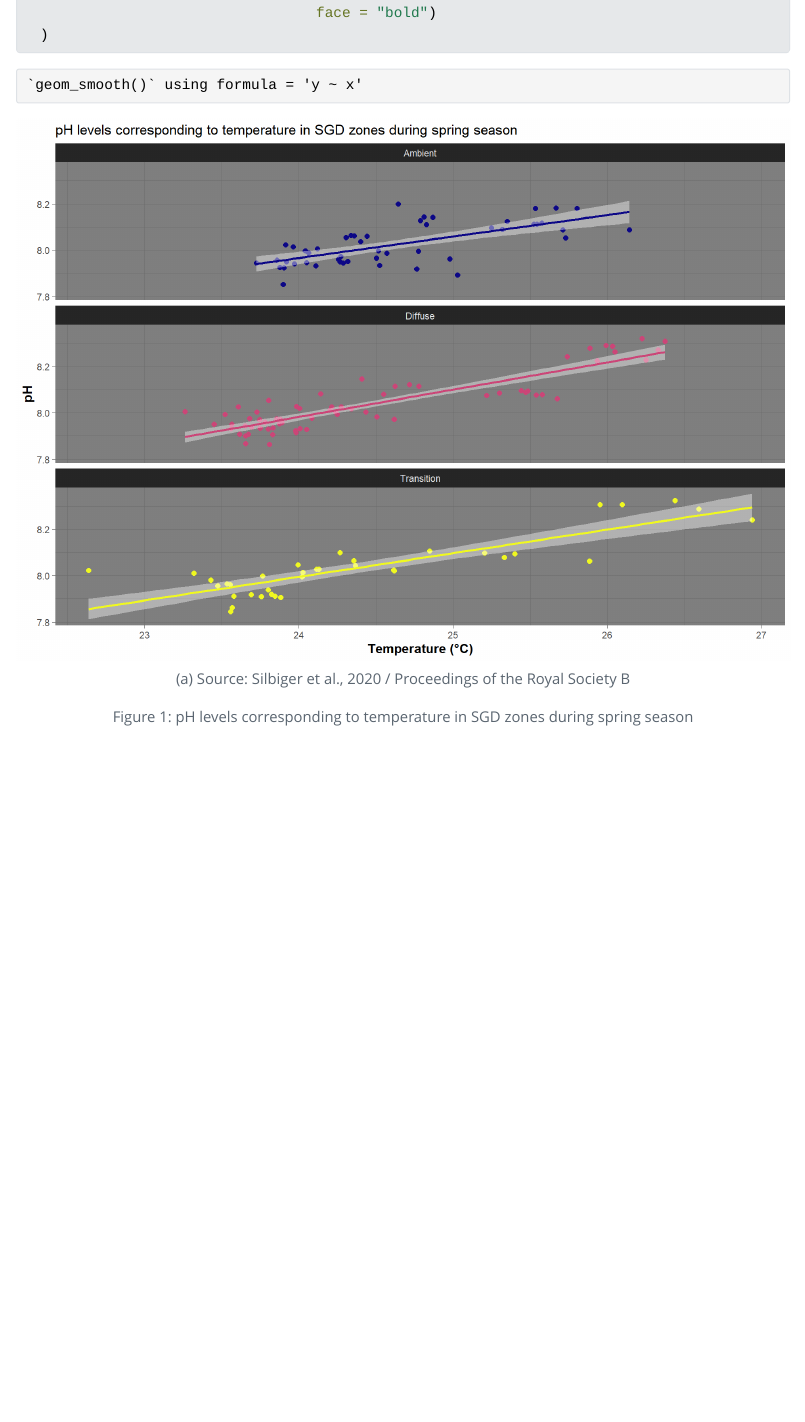
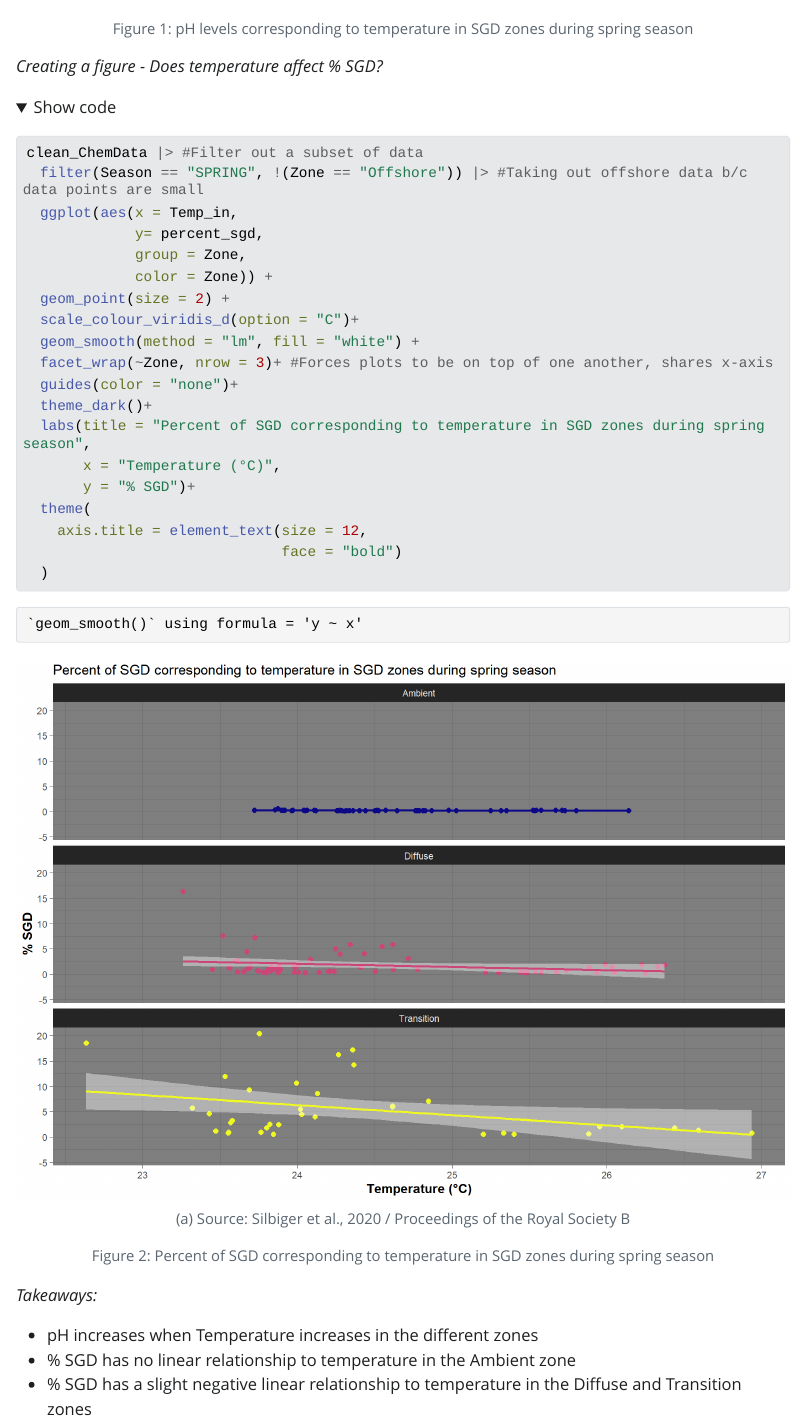
Before and after one commit to OCN-682-UH/Tapat, a Quarto document (week_06/scripts/HW_week_06.qmd): the page in a window 1100 px wide, from 2830 px down before the commit and from 3840 px down after it. The pictures show the output file week_06/scripts/HW_week_06.html that the author committed with the source, opened offline; folded parts are opened; Quarto's library style sheets are replaced by a plain one without menus; long lines of code are wrapped.

Commit message:
updating folder

````diff
--- a/week_06/scripts/HW_week_06.qmd
+++ b/week_06/scripts/HW_week_06.qmd
@@ -2,7 +2,10 @@
 title: "HW for week 06"
 author: "Gabby Tapat"
 date: "`r Sys.Date()`"
-format: html
+format:
+  html:
+    code-fold: true              # code hidden by default, with a toggle button
+    code-summary: "Show code"    # customize the button label
 editor: visual
 ---
 
@@ -89,3 +92,5 @@ filter(Season == "SPRING", !(Zone == "Offshore")) |> #Taking out offshore data b
                                   face = "bold")
   )
 ```
+
+*Creating a figure - Does temperature affect % SGD?*
@@ -91,0 +105,26 @@ filter(Season == "SPRING", !(Zone == "Offshore")) |> #Taking out offshore data b
+clean_ChemData |> #Filter out a subset of data
+  filter(Season == "SPRING", !(Zone == "Offshore")) |> #Taking out offshore data b/c data points are small
+  ggplot(aes(x = Temp_in,
+             y= percent_sgd,
+             group = Zone,
+             color = Zone)) +
+  geom_point(size = 2) +
+  scale_colour_viridis_d(option = "C")+
+  geom_smooth(method = "lm", fill = "white") +
+  facet_wrap(~Zone, nrow = 3)+ #Forces plots to be on top of one another, shares x-axis
+  guides(color = "none")+
+  theme_dark()+
+  labs(title = "Percent of SGD corresponding to temperature in SGD zones during spring season",
+       x = "Temperature (°C)",
+       y = "% SGD")+
+  theme(
+    axis.title = element_text(size = 12,
+                              face = "bold")
+  )
+```
+
+*Takeaways:*
+
+- pH increases when Temperature increases in the different zones
+- \% SGD has no linear relationship to temperature in the Ambient zone
+- \% SGD has a slight negative linear relationship to temperature in the Diffuse and Transition zones
````
Also changed, not shown: week_06/outputs/fig-spring-sgd-1.png (added), week_06/scripts/HW_week_06.html, week_06/scripts/HW_week_06_files/figure-html/fig-spring-sgd-1.png (added), week_06/scripts/HW_week_06.qmd (12 more changed lines), 3 other files.
